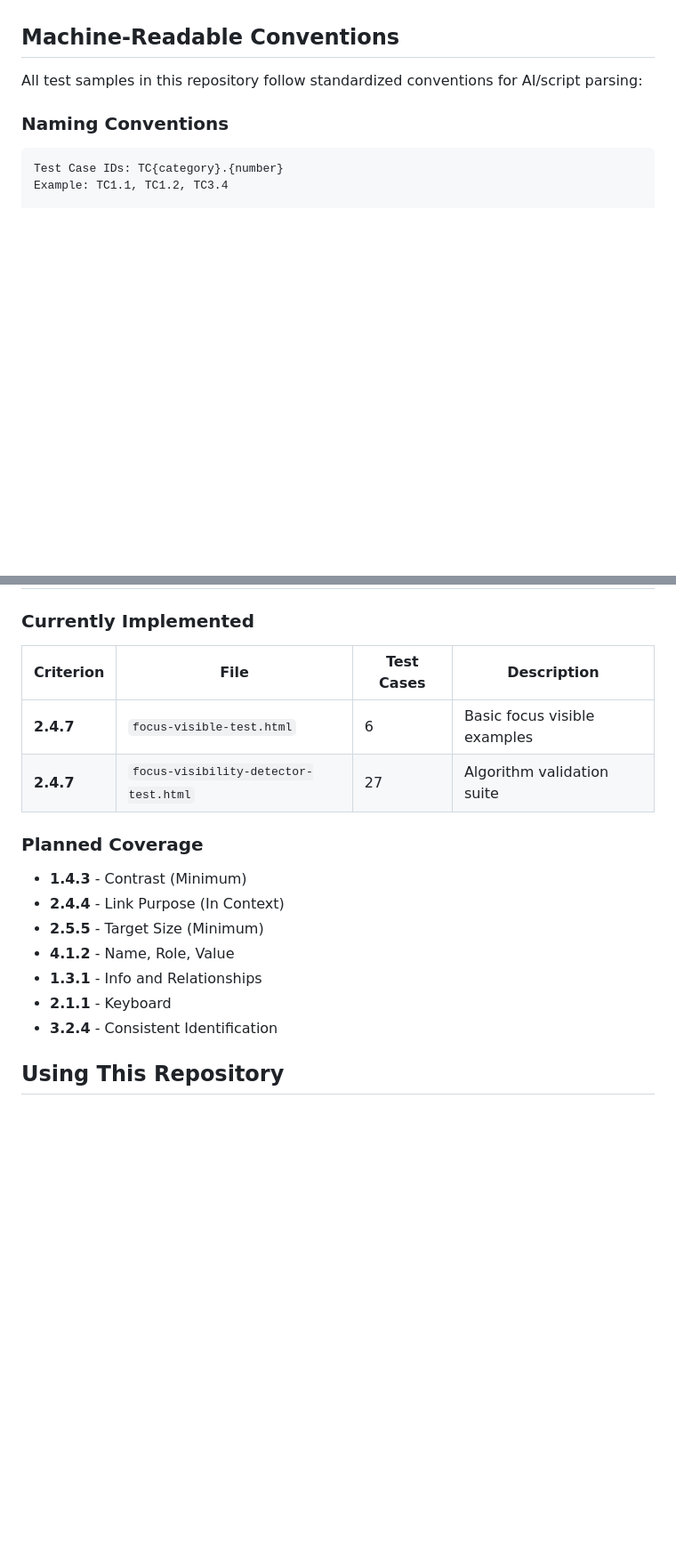
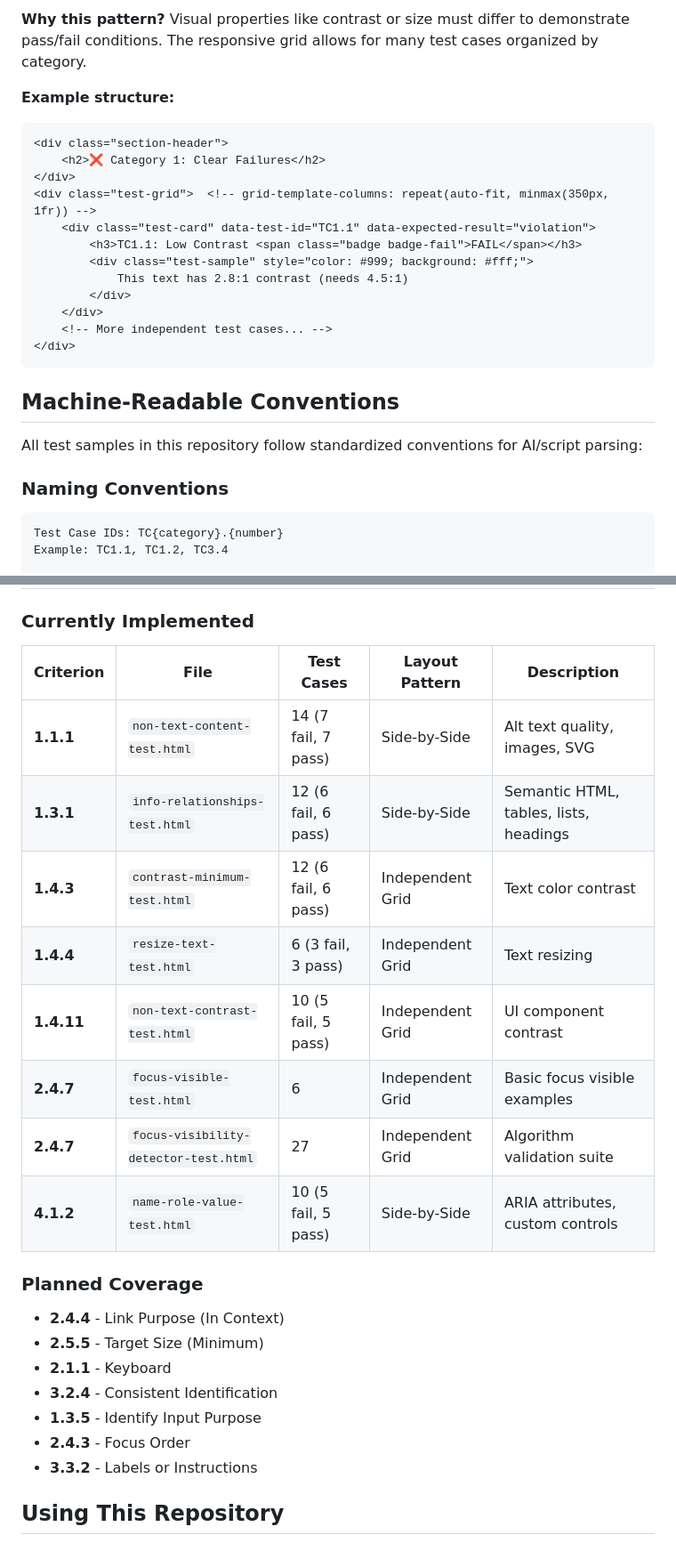
Before and after one commit to a11yplan/examples, a Markdown page: claude.md, 2 parts joined by grey strips. Shown at 89% size. Drawn GitHub-style; blank space fills up the shorter version.

````diff
--- a/claude.md
+++ b/claude.md
@@ -64,3 +118,21 @@ examples/
+**Why this pattern?** Visual properties like contrast or size must differ to demonstrate pass/fail conditions. The responsive grid allows for many test cases organized by category.
+
+**Example structure:**
+```html
+<div class="section-header">
+    <h2>❌ Category 1: Clear Failures</h2>
+</div>
+<div class="test-grid">  <!-- grid-template-columns: repeat(auto-fit, minmax(350px, 1fr)) -->
+    <div class="test-card" data-test-id="TC1.1" data-expected-result="violation">
+        <h3>TC1.1: Low Contrast <span class="badge badge-fail">FAIL</span></h3>
+        <div class="test-sample" style="color: #999; background: #fff;">
+            This text has 2.8:1 contrast (needs 4.5:1)
+        </div>
+    </div>
+    <!-- More independent test cases... -->
+</div>
+```
+
 ## Machine-Readable Conventions
 
 All test samples in this repository follow standardized conventions for AI/script parsing:
@@ -114,20 +186,26 @@ Test expectations are documented in structured HTML that can be parsed:
 
 ### Currently Implemented
 
-| Criterion | File | Test Cases | Description |
-|-----------|------|------------|-------------|
-| **2.4.7** | `focus-visible-test.html` | 6 | Basic focus visible examples |
-| **2.4.7** | `focus-visibility-detector-test.html` | 27 | Algorithm validation suite |
+| Criterion | File | Test Cases | Layout Pattern | Description |
+|-----------|------|------------|----------------|-------------|
+| **1.1.1** | `non-text-content-test.html` | 14 (7 fail, 7 pass) | Side-by-Side | Alt text quality, images, SVG |
+| **1.3.1** | `info-relationships-test.html` | 12 (6 fail, 6 pass) | Side-by-Side | Semantic HTML, tables, lists, headings |
+| **1.4.3** | `contrast-minimum-test.html` | 12 (6 fail, 6 pass) | Independent Grid | Text color contrast |
+| **1.4.4** | `resize-text-test.html` | 6 (3 fail, 3 pass) | Independent Grid | Text resizing |
+| **1.4.11** | `non-text-contrast-test.html` | 10 (5 fail, 5 pass) | Independent Grid | UI component contrast |
+| **2.4.7** | `focus-visible-test.html` | 6 | Independent Grid | Basic focus visible examples |
+| **2.4.7** | `focus-visibility-detector-test.html` | 27 | Independent Grid | Algorithm validation suite |
+| **4.1.2** | `name-role-value-test.html` | 10 (5 fail, 5 pass) | Side-by-Side | ARIA attributes, custom controls |
 
 ### Planned Coverage
 
-- **1.4.3** - Contrast (Minimum)
 - **2.4.4** - Link Purpose (In Context)
 - **2.5.5** - Target Size (Minimum)
-- **4.1.2** - Name, Role, Value
-- **1.3.1** - Info and Relationships
 - **2.1.1** - Keyboard
 - **3.2.4** - Consistent Identification
+- **1.3.5** - Identify Input Purpose
+- **2.4.3** - Focus Order
+- **3.3.2** - Labels or Instructions
 
 ## Using This Repository
 
````
Also changed, not shown: other parts of claude.md (+66 -0 lines).
